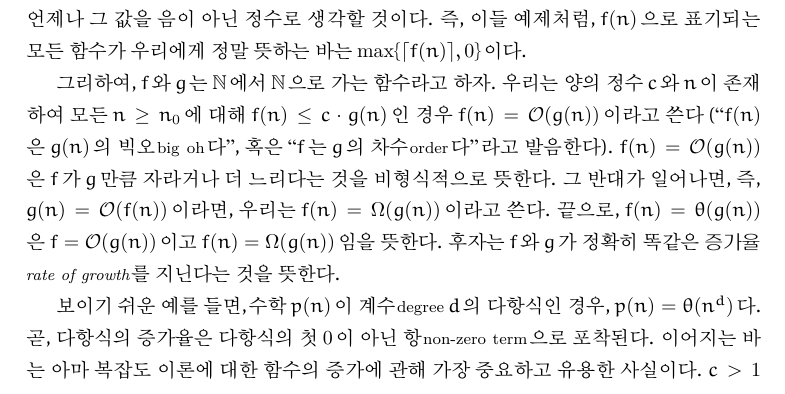
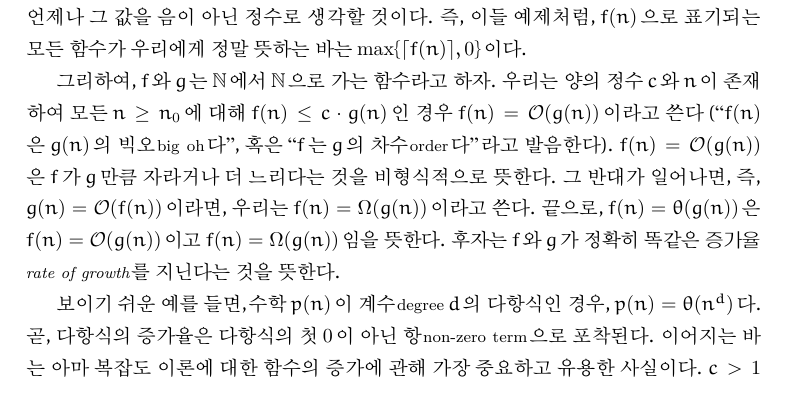
Before and after one commit to pangmoo-KTW/TRANS, a LaTeX thesis (Books/Papadimitriou/Papadimitriou1994.tex): part of page 9 of 10, cut so that both start at the same text. Compiled offline with XeLaTeX.

```diff
--- a/Books/Papadimitriou/Papadimitriou1994.tex
+++ b/Books/Papadimitriou/Papadimitriou1994.tex
@@ -195,9 +195,9 @@
   order}다''라고 발음한다). $f(n)=\mathcal{O}(g(n))$은 $f$가 $g$만큼
   자라거나 더 느리다는 것을 비형식적으로 뜻한다. 그 반대가 일어나면,
   즉, $g(n)=\mathcal{O}(f(n))$이라면, 우리는 $f(n)=\Omega(g(n))$이라고 쓴다.
-  끝으로, $f(n)=\theta(g(n))$은 $f=\mathcal{O}(g(n))$이고 $f(n)=\Omega(g(n))$임을
-  뜻한다. 후자는 $f$와 $g$가 정확히 똑같은 \emph{증가율\footnotesize rate of
-  growth}를 지닌다는 것을 뜻한다.
+  끝으로, $f(n)=\theta(g(n))$은 $f(n)=\mathcal{O}(g(n))$이고
+  $f(n)=\Omega(g(n))$임을 뜻한다. 후자는 $f$와 $g$가 정확히 똑같은
+  \emph{증가율\footnotesize rate of growth}를 지닌다는 것을 뜻한다.
 
   보이기 쉬운 예를 들면,수학 $p(n)$이 계수{\footnotesize degree} $d$의
   다항식인 경우, $p(n)=\theta(n^d)$다. 곧, 다항식의 증가율은 다항식의
```
Also changed, not shown: 4 other files.
